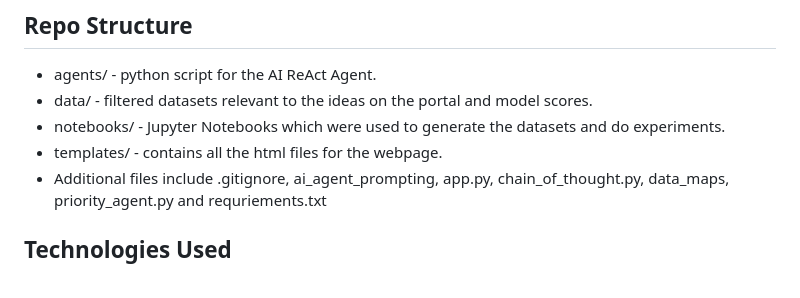
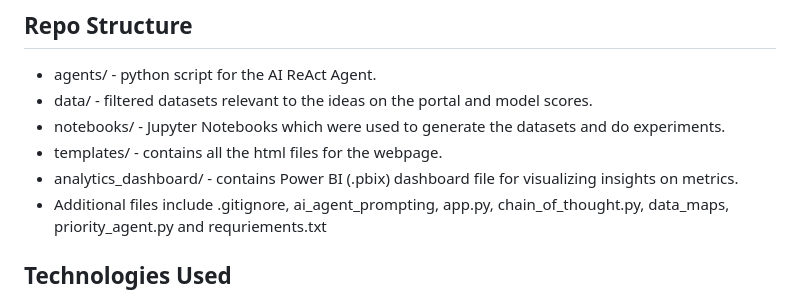
Before and after one commit to Aishwarya-deoraj/4tokens, a Markdown page: README.md, the part around the change. GitHub-like rendering.

```diff
--- a/README.md
+++ b/README.md
@@ -33,6 +33,7 @@ InnovAIte is designed to **facilitate crowdsourced innovation**, allowing busine
 - data/ - filtered datasets relevant to the ideas on the portal and model scores.
 - notebooks/ - Jupyter Notebooks which were used to generate the datasets and do experiments.
 - templates/ - contains all the html files for the webpage.
+- analytics_dashboard/ - contains Power BI (.pbix) dashboard file for visualizing insights on metrics.
 - Additional files include .gitignore, ai_agent_prompting, app.py, chain_of_thought.py, data_maps, priority_agent.py and requriements.txt
 
 
```
